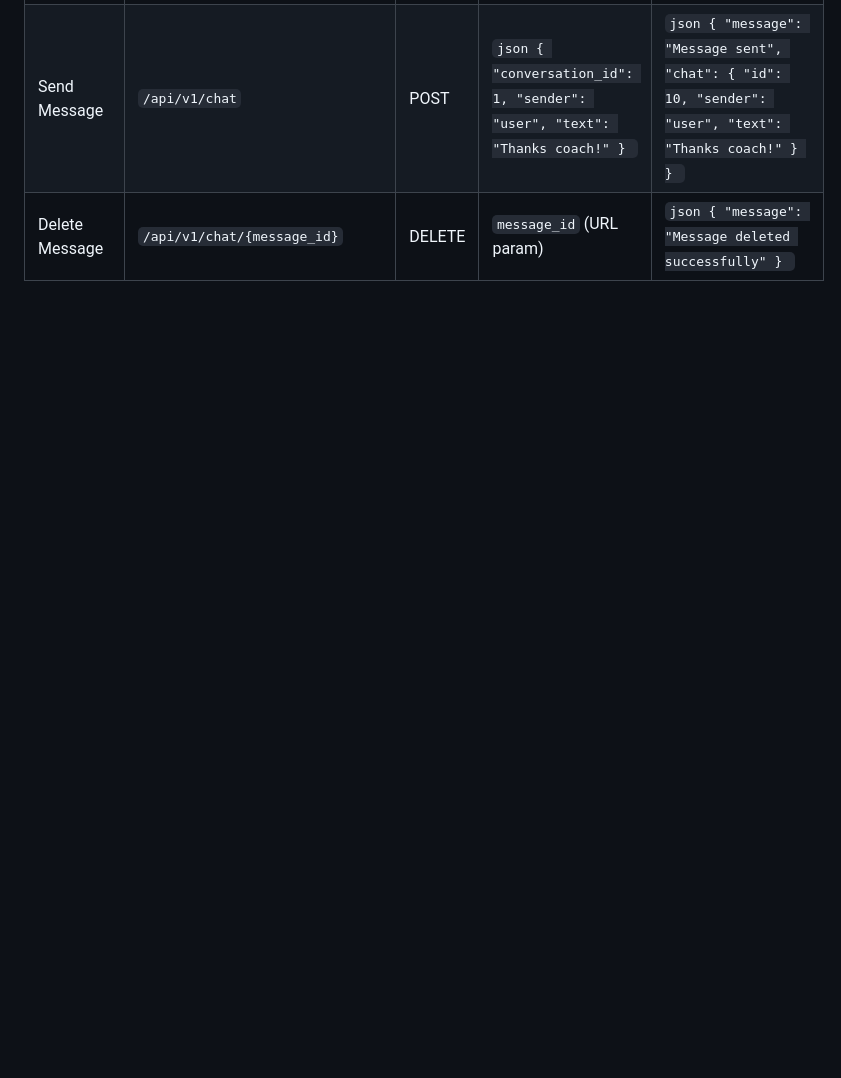
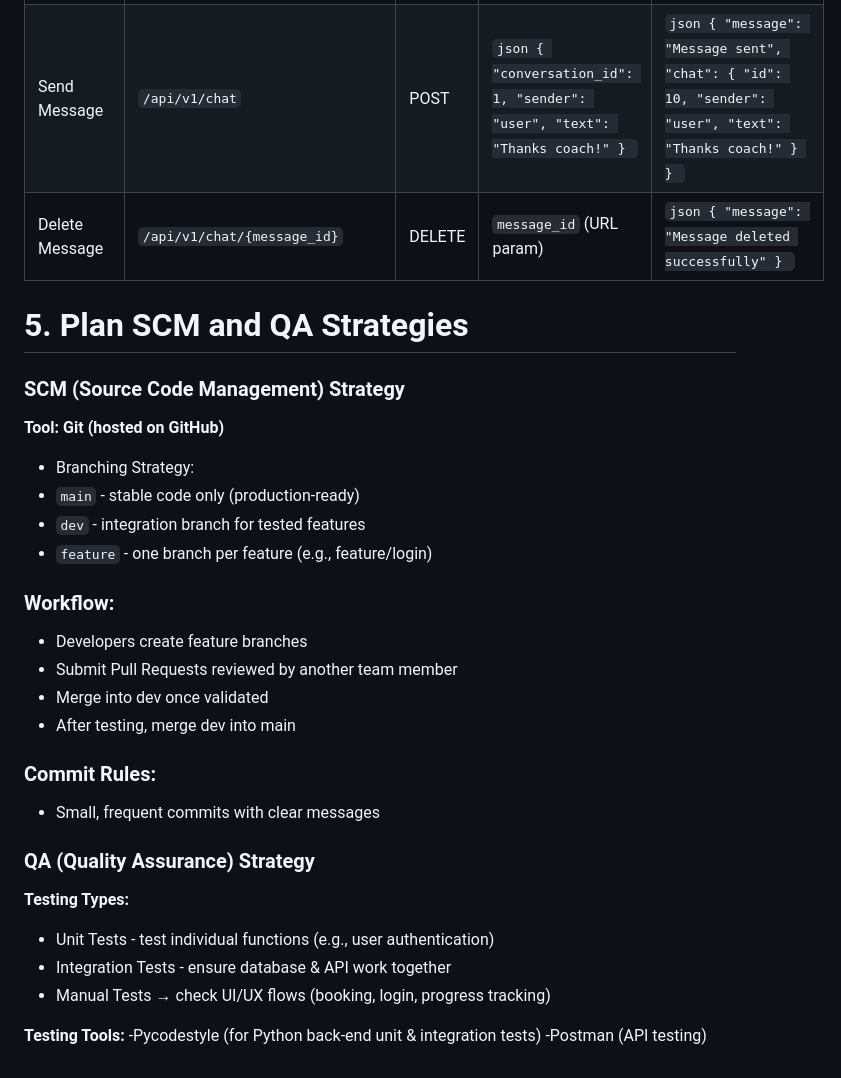
Before and after one commit to Genia888/FitnessHub, a Markdown page: Documentation/(Stage 3) Technical Documentation.md, the part around the change printed below. Rendered like a GitHub page; blank space fills up the shorter version.

```diff
--- a/Documentation/(Stage 3) Technical Documentation.md
+++ b/Documentation/(Stage 3) Technical Documentation.md
@@ -172,3 +233,29 @@ All users are in a table users but they have Boolean/TYPE to specify if there ar
 | Get Messages   | `/api/v1/chat/{conversation_id}` | GET        | `conversation_id` (URL param)                                               | `json { "conversation_id": 1, "messages": [ { "sender": "coach", "text": "Great job today!", "timestamp": "2025-09-25T12:00:00Z" } ] } ` |
 | Send Message   | `/api/v1/chat`                   | POST       | `json { "conversation_id": 1, "sender": "user", "text": "Thanks coach!" } ` | `json { "message": "Message sent", "chat": { "id": 10, "sender": "user", "text": "Thanks coach!" } } `                                   |
 | Delete Message | `/api/v1/chat/{message_id}`      | DELETE     | `message_id` (URL param)                                                    | `json { "message": "Message deleted successfully" } `                                                                                    |
+
+# 5. Plan SCM and QA Strategies
+### SCM (Source Code Management) Strategy
+**Tool: Git (hosted on GitHub)**
+- Branching Strategy:
+- ``main`` - stable code only (production-ready)
+- ``dev`` - integration branch for tested features
+- ``feature`` - one branch per feature (e.g., feature/login)
+### Workflow:
+- Developers create feature branches
+- Submit Pull Requests reviewed by another team member
+- Merge into dev once validated
+- After testing, merge dev into main
+
+### Commit Rules:
+- Small, frequent commits with clear messages
+
+### QA (Quality Assurance) Strategy
+**Testing Types:**
+- Unit Tests - test individual functions (e.g., user authentication)
+- Integration Tests - ensure database & API work together
+- Manual Tests → check UI/UX flows (booking, login, progress tracking)
+
+**Testing Tools:**
+-Pycodestyle (for Python back-end unit & integration tests)
+-Postman (API testing)
```
Also changed, not shown: other parts of Documentation/(Stage 3) Technical Documentation.md (+68 -7 lines).
